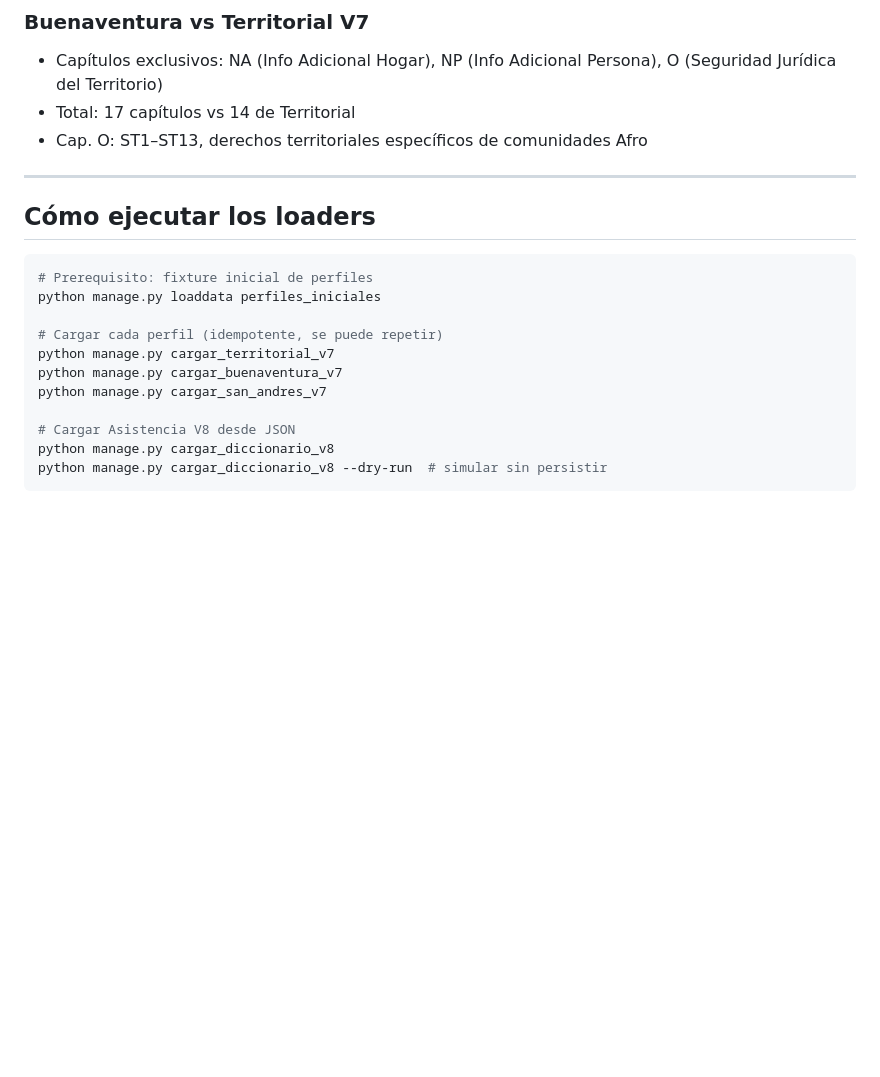
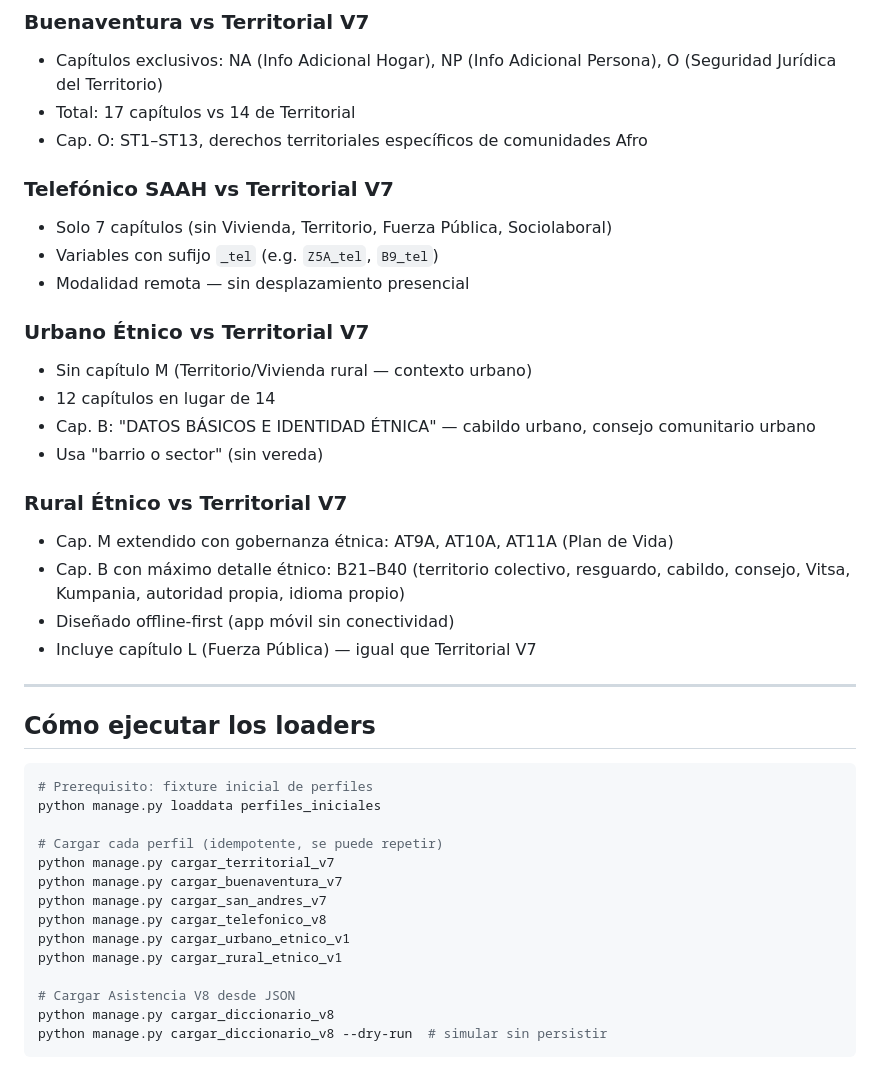
Before and after one commit to alexjut/srni-unidad-victimas, a Markdown page: docs/sprints/sprint-06.md, the part around one of its changes. Drawn GitHub-style; blank space fills up the shorter version.

```diff
--- a/docs/sprints/sprint-06.md
+++ b/docs/sprints/sprint-06.md
@@ -77,6 +82,23 @@ Se pueden ejecutar múltiples veces sin duplicar datos.
 - Total: 17 capítulos vs 14 de Territorial
 - Cap. O: ST1–ST13, derechos territoriales específicos de comunidades Afro
 
+### Telefónico SAAH vs Territorial V7
+- Solo 7 capítulos (sin Vivienda, Territorio, Fuerza Pública, Sociolaboral)
+- Variables con sufijo `_tel` (e.g. `Z5A_tel`, `B9_tel`)
+- Modalidad remota — sin desplazamiento presencial
+
+### Urbano Étnico vs Territorial V7
+- Sin capítulo M (Territorio/Vivienda rural — contexto urbano)
+- 12 capítulos en lugar de 14
+- Cap. B: "DATOS BÁSICOS E IDENTIDAD ÉTNICA" — cabildo urbano, consejo comunitario urbano
+- Usa "barrio o sector" (sin vereda)
+
+### Rural Étnico vs Territorial V7
+- Cap. M extendido con gobernanza étnica: AT9A, AT10A, AT11A (Plan de Vida)
+- Cap. B con máximo detalle étnico: B21–B40 (territorio colectivo, resguardo, cabildo, consejo, Vitsa, Kumpania, autoridad propia, idioma propio)
+- Diseñado offline-first (app móvil sin conectividad)
+- Incluye capítulo L (Fuerza Pública) — igual que Territorial V7
+
 ---
 
 ## Cómo ejecutar los loaders
@@ -89,6 +111,9 @@ python manage.py loaddata perfiles_iniciales
 python manage.py cargar_territorial_v7
 python manage.py cargar_buenaventura_v7
 python manage.py cargar_san_andres_v7
+python manage.py cargar_telefonico_v8
+python manage.py cargar_urbano_etnico_v1
+python manage.py cargar_rural_etnico_v1
 
 # Cargar Asistencia V8 desde JSON
 python manage.py cargar_diccionario_v8
```
Also changed, not shown: other parts of docs/sprints/sprint-06.md (+17 -12 lines), docs/instrumentos/perfiles-resumen.md (+3 -3 lines).
